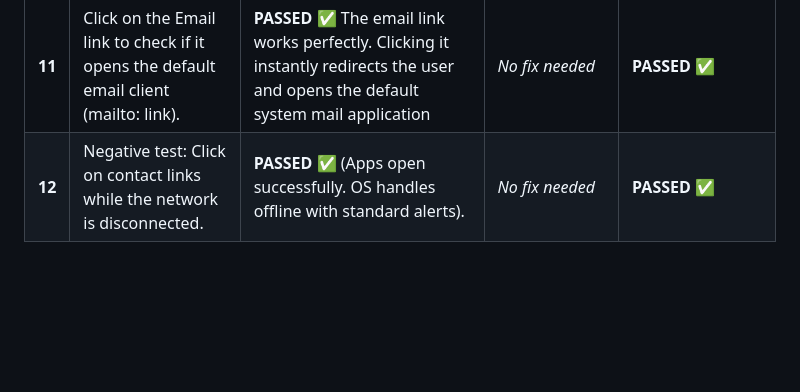
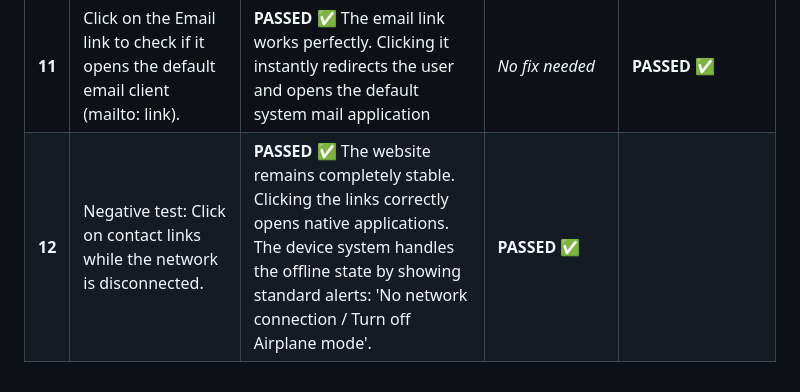
Before and after one commit to Yuliya-95/cv_page_frontender, a Markdown page: Test Execution Log.md, the part around the change. Rendered like a GitHub page; blank space fills up the shorter version.

```diff
--- a/Test Execution Log.md
+++ b/Test Execution Log.md
@@ -16,4 +16,4 @@
 | **9** | Verify full-screen mode works without breaking the page layout. | **PASSED** ✅ Excellent responsive behavior. The gallery items successfully change orientation: they stack vertically on mobile screens and align perfectly in a horizontal row on desktop without any image stretching or quality los).. | *No fix needed* | **PASSED** ✅ |
 | **10** | Click on the Phone number to check if it triggers a mobile call application (tel: link).| **PASSED** ✅ The phone link is correctly implemented. Clicking it triggers a native browser popup with 'Call / Cancel' options.. | *No fix needed* | **PASSED** ✅ |
 | **11** |  Click on the Email link to check if it opens the default email client (mailto: link). | **PASSED** ✅ The email link works perfectly. Clicking it instantly redirects the user and opens the default system mail application | *No fix needed* | **PASSED** ✅ |
-| **12** |Negative test: Click on contact links while the network is disconnected. | **PASSED** ✅ (Apps open successfully. OS handles offline with standard alerts). | *No fix needed* | **PASSED** ✅ |
+| **12** |Negative test: Click on contact links while the network is disconnected. | **PASSED** ✅ The website remains completely stable. Clicking the links correctly opens native applications. The device system handles the offline state by showing standard alerts: 'No network connection / Turn off Airplane mode'.| **PASSED** ✅ |
```
